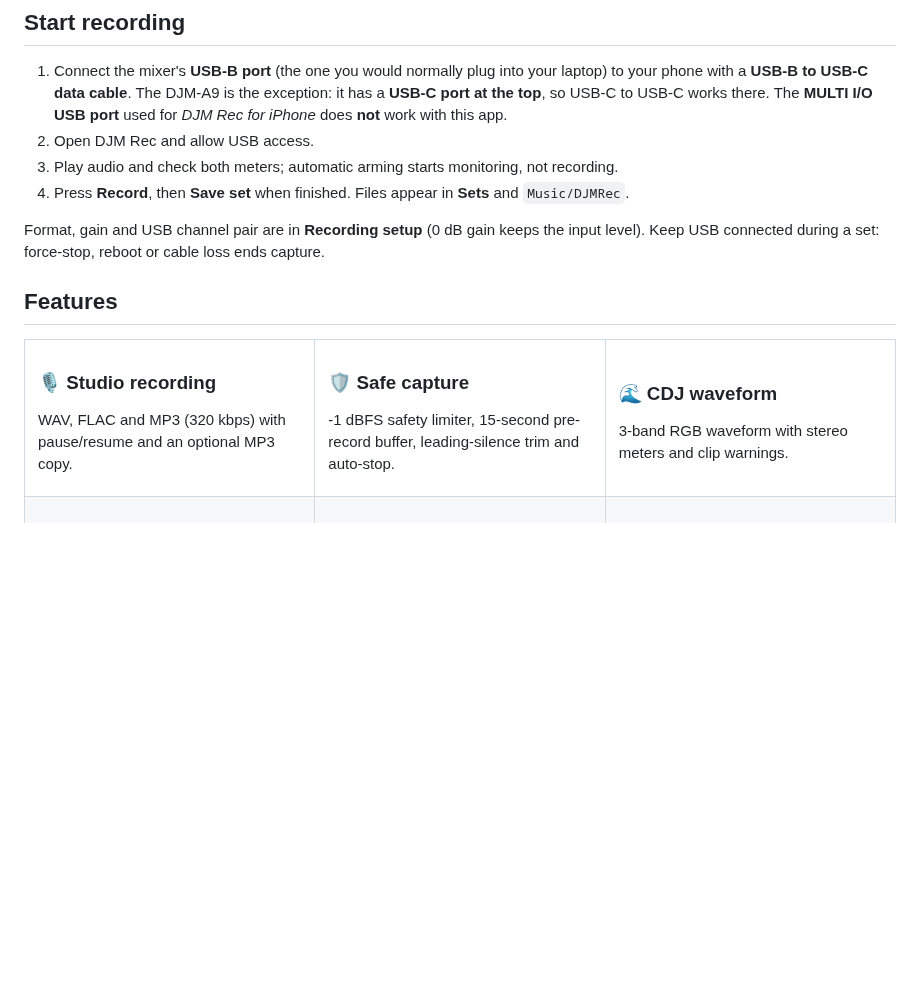
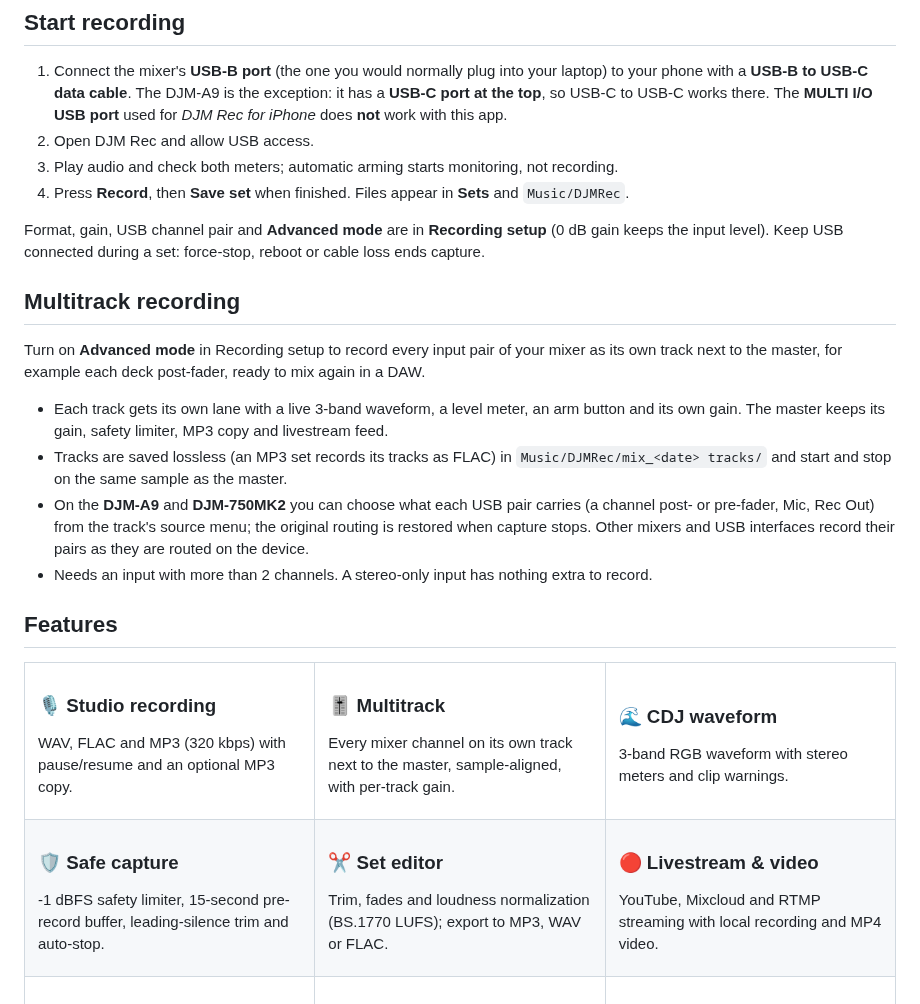
Before and after one commit to P2GR/DJM-Rec-for-Android, a Markdown page: README.md, the part around one of its changes. Rendered like a GitHub page; blank space fills up the shorter version.

```diff
--- a/README.md
+++ b/README.md
@@ -40,17 +44,33 @@ research live on the separate
 3. Play audio and check both meters; automatic arming starts monitoring, not recording.
 4. Press **Record**, then **Save set** when finished. Files appear in **Sets** and `Music/DJMRec`.
 
-Format, gain and USB channel pair are in **Recording setup** (0 dB gain keeps the input level).
-Keep USB connected during a set: force-stop, reboot or cable loss ends capture.
+Format, gain, USB channel pair and **Advanced mode** are in **Recording setup** (0 dB gain keeps
+the input level). Keep USB connected during a set: force-stop, reboot or cable loss ends capture.
+
+## Multitrack recording
+
+Turn on **Advanced mode** in Recording setup to record every input pair of your mixer as its own
+track next to the master, for example each deck post-fader, ready to mix again in a DAW.
+
+- Each track gets its own lane with a live 3-band waveform, a level meter, an arm button and its
+  own gain. The master keeps its gain, safety limiter, MP3 copy and livestream feed.
+- Tracks are saved lossless (an MP3 set records its tracks as FLAC) in
+  `Music/DJMRec/mix_<date> tracks/` and start and stop on the same sample as the master.
+- On the **DJM-A9** and **DJM-750MK2** you can choose what each USB pair carries (a channel post- or
+  pre-fader, Mic, Rec Out) from the track's source menu; the original routing is restored when
+  capture stops. Other mixers and USB interfaces record their pairs as they are routed on the
+  device.
+- Needs an input with more than 2 channels. A stereo-only input has nothing extra to record.
 
 ## Features
 
 <table>
   <tr>
     <td width="33%" valign="top"><h3>🎙️ Studio recording</h3><p>WAV, FLAC and MP3 (320 kbps) with pause/resume and an optional MP3 copy.</p></td>
-    <td width="33%" valign="top"><h3>🛡️ Safe capture</h3><p>-1 dBFS safety limiter, 15-second pre-record buffer, leading-silence trim and auto-stop.</p></td>
+    <td width="33%" valign="top"><h3>🎚️ Multitrack</h3><p>Every mixer channel on its own track next to the master, sample-aligned, with per-track gain.</p></td>
     <td width="33%" valign="top"><h3>🌊 CDJ waveform</h3><p>3-band RGB waveform with stereo meters and clip warnings.</p></td>
   </tr>
   <tr>
+    <td width="33%" valign="top"><h3>🛡️ Safe capture</h3><p>-1 dBFS safety limiter, 15-second pre-record buffer, leading-silence trim and auto-stop.</p></td>
     <td width="33%" valign="top"><h3>✂️ Set editor</h3><p>Trim, fades and loudness normalization (BS.1770 LUFS); export to MP3, WAV or FLAC.</p></td>
     <td width="33%" valign="top"><h3>🔴 Livestream &amp; video</h3><p>YouTube, Mixcloud and RTMP streaming with local recording and MP4 video.</p></td>
```
Also changed, not shown: other parts of README.md (+12 -4 lines), docs/images/banner.png (added), docs/images/feature-live.png (added), docs/images/feature-multitrack.png (added), docs/images/feature-record.png (added), docs/images/feature-safe-capture.png (added), docs/images/social-preview.png (added).
